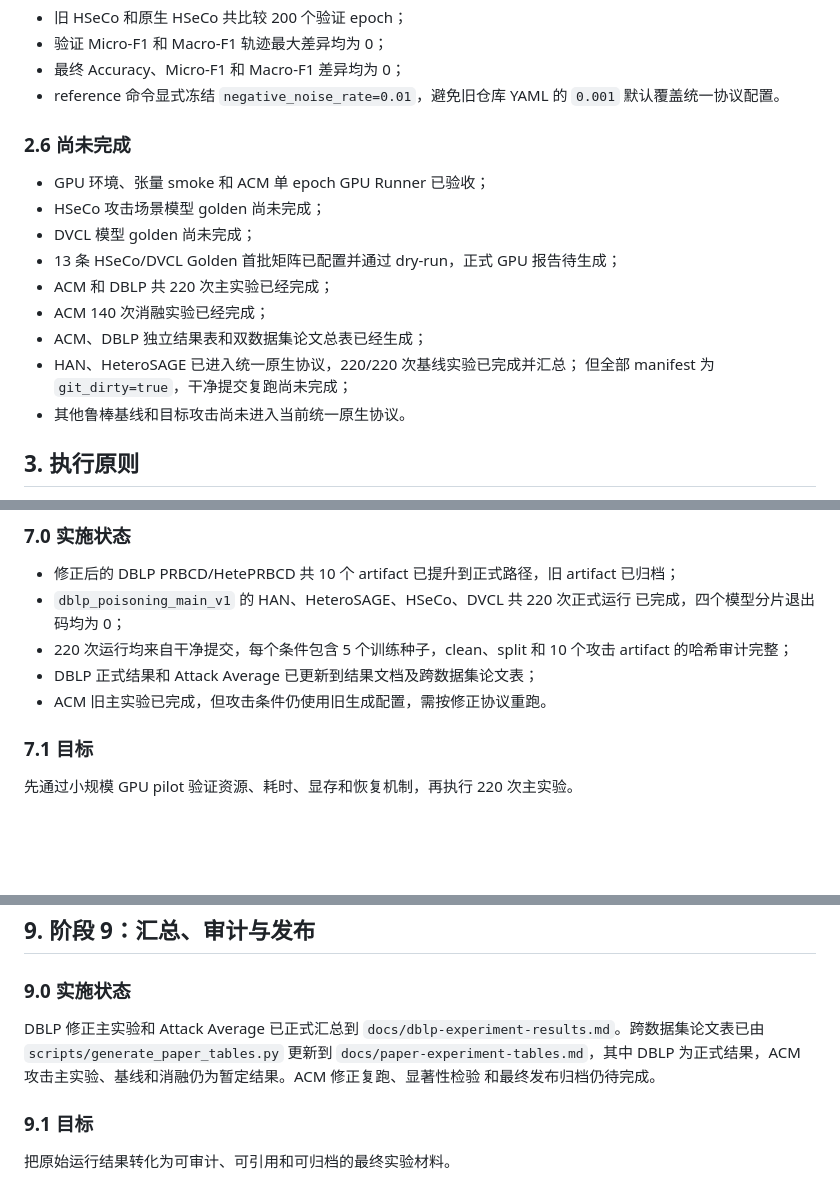
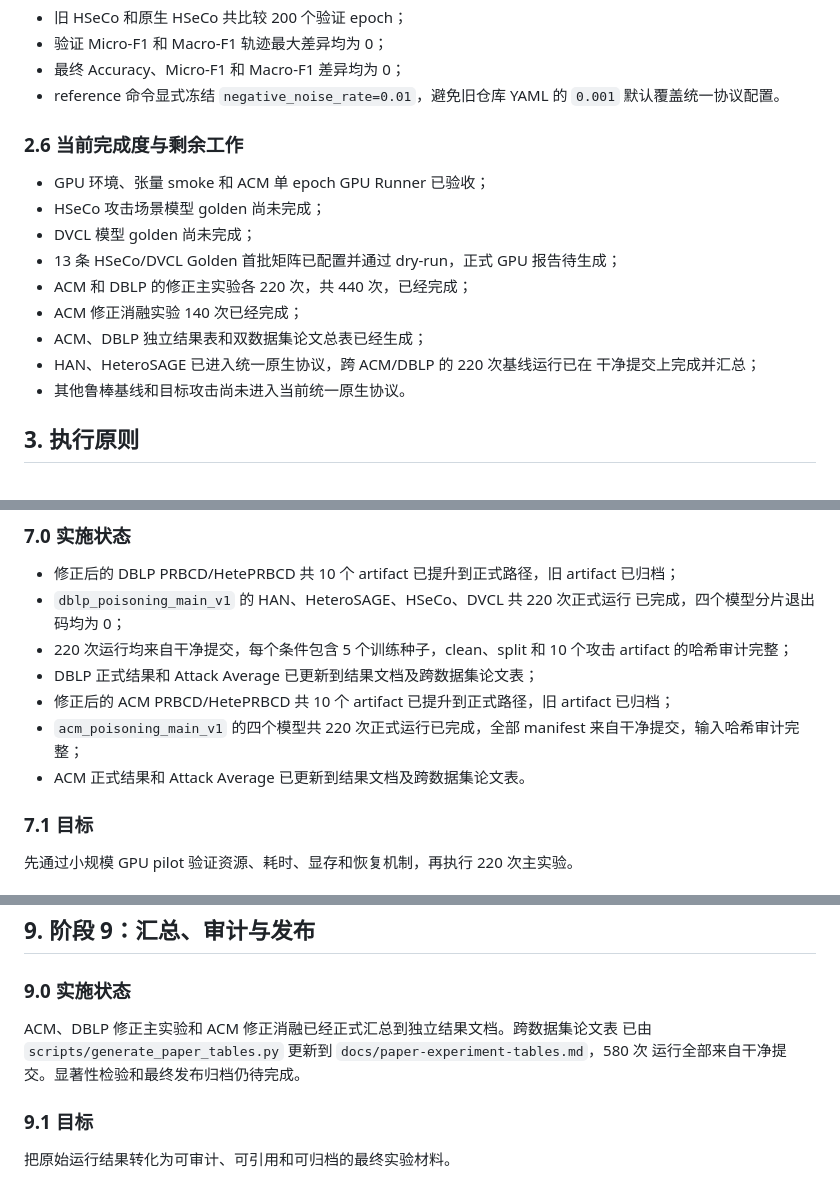
Before and after one commit to liuying151203-create/DVCL, a Markdown page: docs/development-roadmap.md, 3 parts joined by grey strips. GitHub-like rendering; blank space fills up the shorter version.

```diff
--- a/docs/development-roadmap.md
+++ b/docs/development-roadmap.md
@@ -136,17 +136,17 @@ Artifact 层已完成：
 - reference 命令显式冻结 `negative_noise_rate=0.01`，避免旧仓库 YAML 的
   `0.001` 默认覆盖统一协议配置。
 
-### 2.6 尚未完成
+### 2.6 当前完成度与剩余工作
 
 - GPU 环境、张量 smoke 和 ACM 单 epoch GPU Runner 已验收；
 - HSeCo 攻击场景模型 golden 尚未完成；
 - DVCL 模型 golden 尚未完成；
 - 13 条 HSeCo/DVCL Golden 首批矩阵已配置并通过 dry-run，正式 GPU 报告待生成；
-- ACM 和 DBLP 共 220 次主实验已经完成；
-- ACM 140 次消融实验已经完成；
+- ACM 和 DBLP 的修正主实验各 220 次，共 440 次，已经完成；
+- ACM 修正消融实验 140 次已经完成；
 - ACM、DBLP 独立结果表和双数据集论文总表已经生成；
-- HAN、HeteroSAGE 已进入统一原生协议，220/220 次基线实验已完成并汇总；
-  但全部 manifest 为 `git_dirty=true`，干净提交复跑尚未完成；
+- HAN、HeteroSAGE 已进入统一原生协议，跨 ACM/DBLP 的 220 次基线运行已在
+  干净提交上完成并汇总；
 - 其他鲁棒基线和目标攻击尚未进入当前统一原生协议。
 
 ## 3. 执行原则
@@ -345,7 +345,11 @@ DVCL：
 - 220 次运行均来自干净提交，每个条件包含 5 个训练种子，clean、split 和 10 个攻击
   artifact 的哈希审计完整；
 - DBLP 正式结果和 Attack Average 已更新到结果文档及跨数据集论文表；
-- ACM 旧主实验已完成，但攻击条件仍使用旧生成配置，需按修正协议重跑。
+- 修正后的 ACM PRBCD/HetePRBCD 共 10 个 artifact 已提升到正式路径，旧 artifact
+  已归档；
+- `acm_poisoning_main_v1` 的四个模型共 220 次正式运行已完成，全部 manifest
+  来自干净提交，输入哈希审计完整；
+- ACM 正式结果和 Attack Average 已更新到结果文档及跨数据集论文表。
 
 ### 7.1 目标
 
@@ -430,11 +434,9 @@ ACM 140 次 DVCL 组件消融已全部完成，所有条件包含 5 个训练种
 
 ### 9.0 实施状态
 
-DBLP 修正主实验和 Attack Average 已正式汇总到
-`docs/dblp-experiment-results.md`。跨数据集论文表已由
-`scripts/generate_paper_tables.py` 更新到 `docs/paper-experiment-tables.md`，其中 DBLP
-为正式结果，ACM 攻击主实验、基线和消融仍为暂定结果。ACM 修正复跑、显著性检验
-和最终发布归档仍待完成。
+ACM、DBLP 修正主实验和 ACM 修正消融已经正式汇总到独立结果文档。跨数据集论文表
+已由 `scripts/generate_paper_tables.py` 更新到 `docs/paper-experiment-tables.md`，580 次
+运行全部来自干净提交。显著性检验和最终发布归档仍待完成。
 
 ### 9.1 目标
 
```
Also changed, not shown: other parts of docs/development-roadmap.md (+3 -3 lines), docs/acm-experiment-results.md (+49 -37 lines), docs/experiment-run-log.md (+15 -2 lines).
